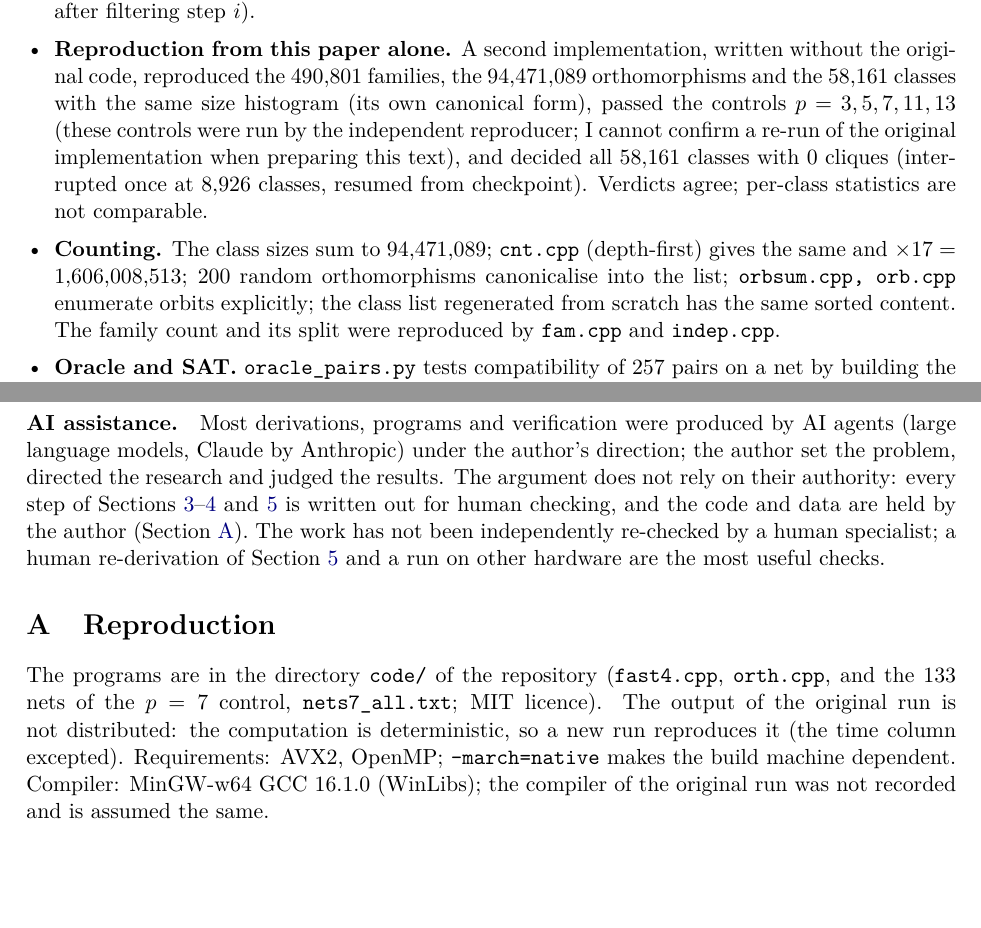
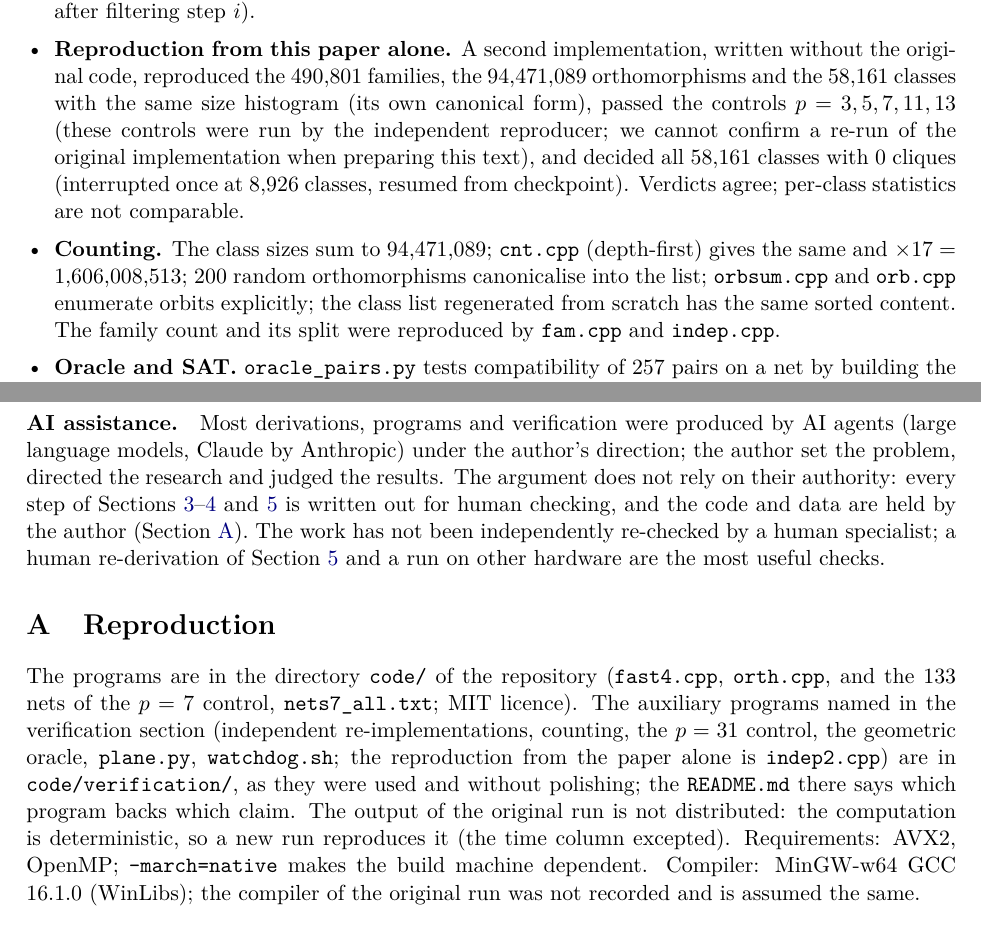
Before and after one commit to yudaikobayashi/finite-projective-plane-order-18, a LaTeX paper (paper/main.tex): two parts of pages 9 and 10 of 11, joined at a grey line, cut so that both start at the same text, the shorter picture padded with empty space. Compiled offline with pdfLaTeX.

Commit message:
Paper: point to code/verification; fix first-person wording
Co-Authored-By: Claude Sonnet 5.5 <noreply@anthropic.com>

```diff
--- a/paper/main.tex
+++ b/paper/main.tex
@@ -392,8 +392,8 @@ $p$ & $n$ & $|\Orth_0|$ & classes & with sol. & plane of order $n$ & output\\
 \subsection{Independent checks}
 \begin{itemize}[leftmargin=*,itemsep=1pt]
 \item \textbf{Independent re-implementations from the same derivation.} \texttt{indep.cpp} agrees with the main program byte for byte on the row sets $B(1,0),B(1,1),B(1,2)$ of a test net and on survivor counts. \texttt{mine.cpp} ($p=3,5,7,11,13$) and \texttt{mine17b.cpp} ($p=17$) agree on all controls and, for $p=17$, on $|B(1,0)|,a_1,a_2,a_3$ for $40$ random nets and $8$ nets with $a_2>0$ ($a_i$: candidates left after filtering step $i$).
-\item \textbf{Reproduction from this paper alone.} A second implementation, written without the original code, reproduced the $490{,}801$ families, the $94{,}471{,}089$ orthomorphisms and the $58{,}161$ classes with the same size histogram (its own canonical form), passed the controls $p=3,5,7,11,13$ (these controls were run by the independent reproducer; I cannot confirm a re-run of the original implementation when preparing this text), and decided all $58{,}161$ classes with $0$ cliques (interrupted once at $8{,}926$ classes, resumed from checkpoint). Verdicts agree; per-class statistics are not comparable.
-\item \textbf{Counting.} The class sizes sum to $94{,}471{,}089$; \texttt{cnt.cpp} (depth-first) gives the same and $\times17=1{,}606{,}008{,}513$; $200$ random orthomorphisms canonicalise into the list; \texttt{orbsum.cpp, orb.cpp} enumerate orbits explicitly; the class list regenerated from scratch has the same sorted content. The family count and its split were reproduced by \texttt{fam.cpp} and \texttt{indep.cpp}.
+\item \textbf{Reproduction from this paper alone.} A second implementation, written without the original code, reproduced the $490{,}801$ families, the $94{,}471{,}089$ orthomorphisms and the $58{,}161$ classes with the same size histogram (its own canonical form), passed the controls $p=3,5,7,11,13$ (these controls were run by the independent reproducer; we cannot confirm a re-run of the original implementation when preparing this text), and decided all $58{,}161$ classes with $0$ cliques (interrupted once at $8{,}926$ classes, resumed from checkpoint). Verdicts agree; per-class statistics are not comparable.
+\item \textbf{Counting.} The class sizes sum to $94{,}471{,}089$; \texttt{cnt.cpp} (depth-first) gives the same and $\times17=1{,}606{,}008{,}513$; $200$ random orthomorphisms canonicalise into the list; \texttt{orbsum.cpp} and \texttt{orb.cpp} enumerate orbits explicitly; the class list regenerated from scratch has the same sorted content. The family count and its split were reproduced by \texttt{fam.cpp} and \texttt{indep.cpp}.
 \item \textbf{Oracle and SAT.} \texttt{oracle\_pairs.py} tests compatibility of $257$ pairs on a net by building the partial incidence structure from the axioms; it agrees with the C++ function. A direct CP-SAT model of the axioms with only the gauge conditions $s^0=u^0=0$ confirms Proposition~\ref{prop:normal} for $p=3,7$ (infeasible when negated) and shows infeasibility for $p=5$.
 \item \textbf{Re-run.} For this paper $2{,}760$ nets of the $p=17$ run (ids $0$--$759$, $30000$--$31999$) were re-run with output identical to \texttt{run\_out.txt} except run time. The full $p=17$ search was not repeated.
 \end{itemize}
@@ -416,7 +416,7 @@ This is a computer-assisted result with no human referee. The row generator (for
 \appendix
 \section{Reproduction}\label{sec:repro}
 
-The programs are in the directory \texttt{code/} of the repository (\texttt{fast4.cpp}, \texttt{orth.cpp}, and the $133$ nets of the $p=7$ control, \texttt{nets7\_all.txt}; MIT licence). The output of the original run is not distributed: the computation is deterministic, so a new run reproduces it (the time column excepted). Requirements: AVX2, OpenMP; \texttt{-march=native} makes the build machine dependent. Compiler: MinGW-w64 GCC 16.1.0 (WinLibs); the compiler of the original run was not recorded and is assumed the same.
+The programs are in the directory \texttt{code/} of the repository (\texttt{fast4.cpp}, \texttt{orth.cpp}, and the $133$ nets of the $p=7$ control, \texttt{nets7\_all.txt}; MIT licence). The auxiliary programs named in the verification section (independent re-implementations, counting, the $p=31$ control, the geometric oracle, \texttt{plane.py}, \texttt{watchdog.sh}; the reproduction from the paper alone is \texttt{indep2.cpp}) are in \texttt{code/verification/}, as they were used and without polishing; the \texttt{README.md} there says which program backs which claim. The output of the original run is not distributed: the computation is deterministic, so a new run reproduces it (the time column excepted). Requirements: AVX2, OpenMP; \texttt{-march=native} makes the build machine dependent. Compiler: MinGW-w64 GCC 16.1.0 (WinLibs); the compiler of the original run was not recorded and is assumed the same.
 \begin{verbatim}
 g++ -O3 -march=native -fopenmp orth.cpp -o orth
 ./orth classes classes17.txt      # 58161 lines
```
Also changed, not shown: paper/main.pdf.
